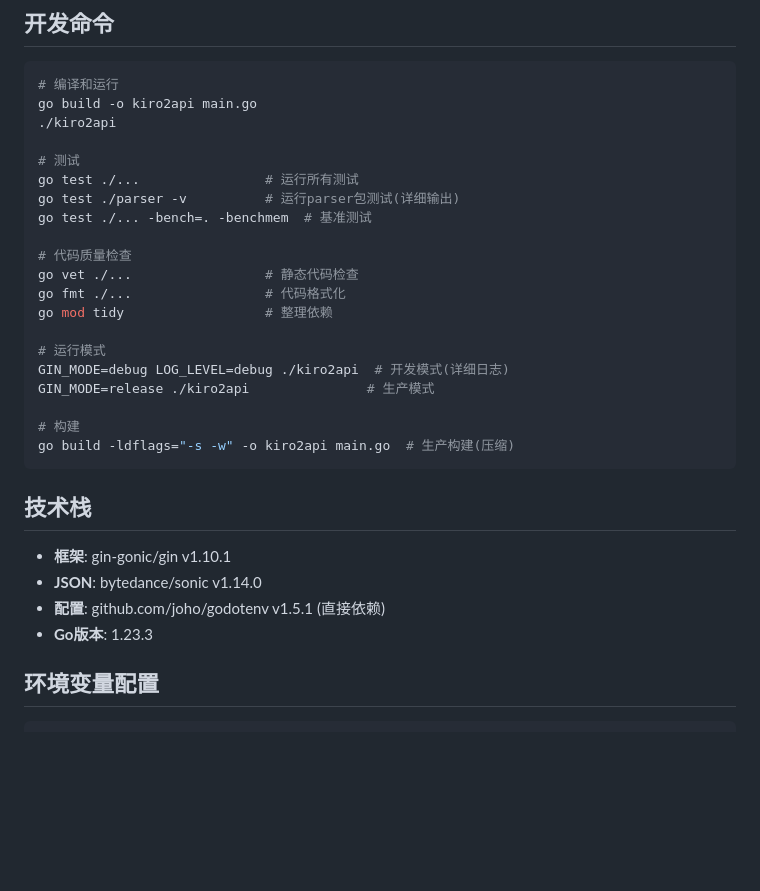
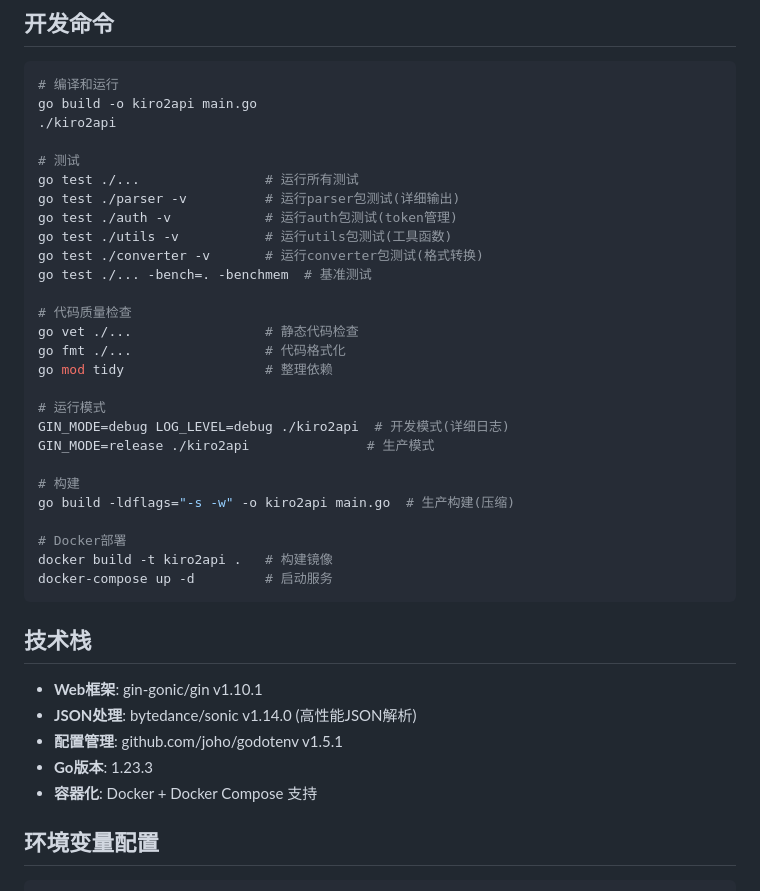
Before and after one commit to wyeeeee/kiro2api, a Markdown page: CLAUDE.md, the part around the change. GitHub-like rendering; blank space fills up the shorter version.

Commit message:
docs(claude): 增强开发指导文档，添加详细测试和容器化命令

````diff
--- a/CLAUDE.md
+++ b/CLAUDE.md
@@ -26,6 +26,9 @@ go build -o kiro2api main.go
 # 测试
 go test ./...                # 运行所有测试
 go test ./parser -v          # 运行parser包测试(详细输出)
+go test ./auth -v            # 运行auth包测试(token管理)
+go test ./utils -v           # 运行utils包测试(工具函数)
+go test ./converter -v       # 运行converter包测试(格式转换)
 go test ./... -bench=. -benchmem  # 基准测试
 
 # 代码质量检查
@@ -39,14 +42,19 @@ GIN_MODE=release ./kiro2api               # 生产模式
 
 # 构建
 go build -ldflags="-s -w" -o kiro2api main.go  # 生产构建(压缩)
+
+# Docker部署
+docker build -t kiro2api .   # 构建镜像
+docker-compose up -d         # 启动服务
 ```
 
 ## 技术栈
 
-- **框架**: gin-gonic/gin v1.10.1
-- **JSON**: bytedance/sonic v1.14.0
-- **配置**: github.com/joho/godotenv v1.5.1 (直接依赖)
+- **Web框架**: gin-gonic/gin v1.10.1
+- **JSON处理**: bytedance/sonic v1.14.0 (高性能JSON解析)
+- **配置管理**: github.com/joho/godotenv v1.5.1
 - **Go版本**: 1.23.3
+- **容器化**: Docker + Docker Compose 支持
 
 ## 环境变量配置
 
````
